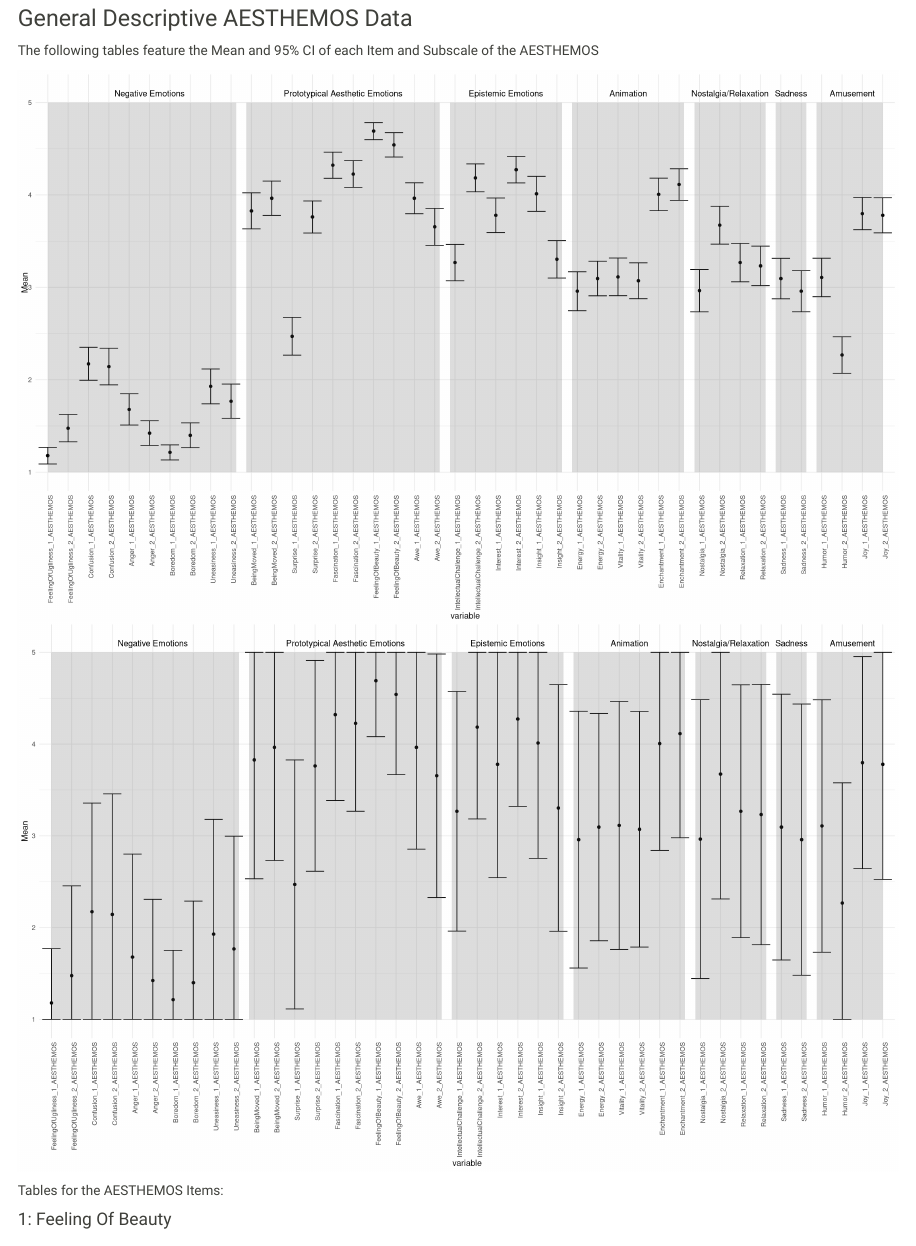
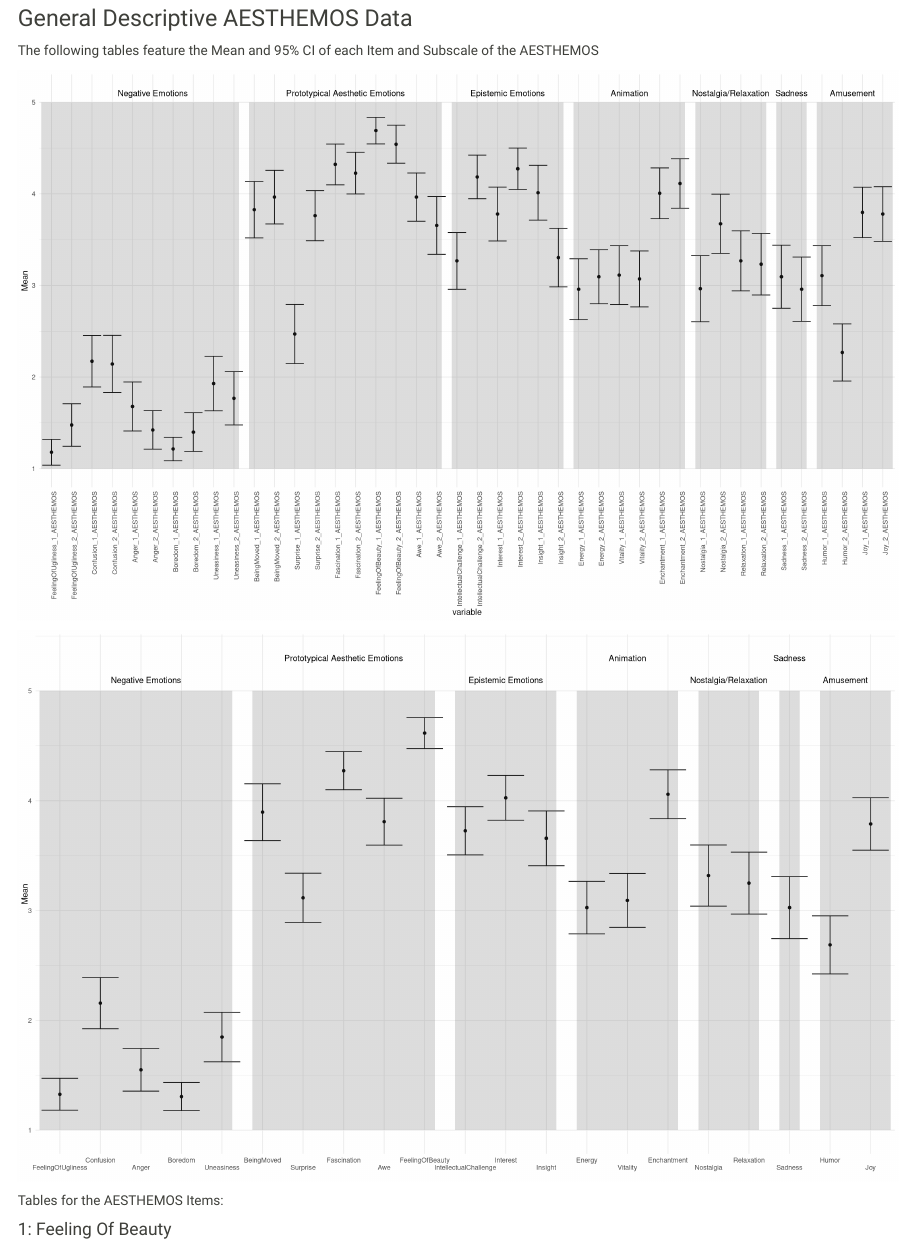
Before and after one commit to jvornhagen/Analysis_GamesAsArt, an R Markdown document (MainAnalyses/DescriptiveHollisticAnalysis/DescriptiveAnalysis.Rmd): the page in a window 1100 px wide, from 2250 px down. Rendered offline with R 4.5, knitr and Pandoc, with nearby package versions; some code elsewhere in the file could not run offline.

Commit message:
Created better AESTHEMOS graphs

````diff
--- a/MainAnalyses/DescriptiveHollisticAnalysis/DescriptiveAnalysis.Rmd
+++ b/MainAnalyses/DescriptiveHollisticAnalysis/DescriptiveAnalysis.Rmd
@@ -651,10 +651,10 @@ DataSetX <- DataSet %>%
 ```
 
 ```{r, fig.width=16, fig.height=10}
-DataSet_AESTHEMOS_melted <- melt(DataSetX[1:42], measure.vars = c(1:42))
+DataSet_AESTHEMOS42_melted <- melt(DataSetX[1:42], measure.vars = c(1:42))
 
 #Reordering AESTHEMOS Dimensions for Graph
-DataSet_AESTHEMOS_melted$variable <- fct_relevel(DataSet_AESTHEMOS_melted$variable,
+DataSet_AESTHEMOS42_melted$variable <- fct_relevel(DataSet_AESTHEMOS42_melted$variable,
                                           #Negative Emotions
                                           "FeelingOfUgliness_1_AESTHEMOS", "FeelingOfUgliness_2_AESTHEMOS",
                                           "Confusion_1_AESTHEMOS", "Confusion_2_AESTHEMOS",
@@ -685,16 +685,42 @@ DataSet_AESTHEMOS_melted$variable <- fct_relevel(DataSet_AESTHEMOS_melted$variab
                                           "Joy_1_AESTHEMOS", "Joy_2_AESTHEMOS"
                                           )
 
-DataSet_AESTHEMOS_melted_grp <- DataSet_AESTHEMOS_melted %>%
+#Bonferoni Corrected for 42 CIs
+DataSet_AESTHEMOS42_melted_grp <- DataSet_AESTHEMOS42_melted %>%
   group_by(variable) %>%
   summarize(Mean=mean(value), SD=sd(value),
-            CI=1.96*(sd(value)*(sqrt((168-1)/168)))/sqrt(168),
+            CI=3.091*(sd(value)*(sqrt((168-1)/168)))/sqrt(168),
             SE=sd(value)/sqrt(168)
             )
 
-#ggplot(DataSet_AESTHEMOS_melted, aes(x=variable, y=value)) +
-#  geom_col() +
-#  theme_classic() +
+
+ggplot(DataSet_AESTHEMOS42_melted_grp, aes(x=variable, y=Mean)) +
+  geom_errorbar(aes(ymin=ifelse(Mean-CI<1, 1, Mean-CI), ymax=ifelse(Mean+CI>5, 5, Mean+CI))) +
+  geom_point() +
+  theme_minimal() +
+  theme(axis.text.x = element_text(angle = 90, hjust = 1)) +
+    annotate("rect", xmin=0.5, xmax=10.25, ymin=1, ymax=5, alpha=.2) +
+    annotate("text", x=6, y=5.1,  label="Negative Emotions") +
+  annotate("rect", xmin=10.75, xmax=20.25, ymin=1, ymax=5, alpha=.2) +
+    annotate("text", x=15.5, y=5.1,  label="Prototypical Aesthetic Emotions") +
+  annotate("rect", xmin=20.75, xmax=26.25, ymin=1, ymax=5, alpha=.2) +
+    annotate("text", x=23.5, y=5.1,  label="Epistemic Emotions") +
+  annotate("rect", xmin=26.75, xmax=32.25, ymin=1, ymax=5, alpha=.2) +
+    annotate("text", x=29.5, y=5.1,  label="Animation") +
+  annotate("rect", xmin=32.75, xmax=36.25, ymin=1, ymax=5, alpha=.2) +
+    annotate("text", x=34.5, y=5.1,  label="Nostalgia/Relaxation") +
+  annotate("rect", xmin=36.75, xmax=38.25, ymin=1, ymax=5, alpha=.2) +
+    annotate("text", x=37.5, y=5.1,  label="Sadness") +
+  annotate("rect", xmin=38.75, xmax=42.5, ymin=1, ymax=5, alpha=.2) +
+    annotate("text", x=40.5, y=5.1,  label="Amusement")
+
+
+##The following is the computation with Credibility Intervals
+
+#ggplot(DataSet_AESTHEMOS42_melted_grp, aes(x=variable, y=Mean)) +
+#  geom_errorbar(aes(ymin=ifelse(Mean-SD<1, 1, Mean-SD), ymax=ifelse(Mean+SD>5, 5, Mean+SD))) +
+#  geom_point() +
+#  theme_minimal() +
 #  theme(axis.text.x = element_text(angle = 90, hjust = 1)) +
 #    annotate("rect", xmin=1, xmax=10.25, ymin=1, ymax=5, alpha=.2) +
 #    annotate("text", x=6, y=5.1,  label="Negative Emotions") +
@@ -710,51 +736,104 @@ DataSet_AESTHEMOS_melted_grp <- DataSet_AESTHEMOS_melted %>%
 #    annotate("text", x=37.5, y=5.1,  label="Sadness") +
 #  annotate("rect", xmin=38.75, xmax=42, ymin=1, ymax=5, alpha=.2) +
 #    annotate("text", x=40.5, y=5.1,  label="Amusement")
-
-ggplot(DataSet_AESTHEMOS_melted_grp, aes(x=variable, y=Mean)) +
+```
+
+
+```{r, fig.width=16, fig.height=10}
+DataSet_AESTHEMOS21_melted <- melt(DataSetX[43:63], measure.vars = c(1:21))
+
+#Reordering AESTHEMOS Dimensions for Graph
+DataSet_AESTHEMOS21_melted$variable <- fct_relevel(DataSet_AESTHEMOS21_melted$variable,
+                                          #Negative Emotions
+                                          "FeelingOfUgliness",
+                                          "Confusion",
+                                          "Anger",
+                                          "Boredom",
+                                          "Uneasiness",
+                                          #Prototypical Aesthetic Emotions
+                                          "BeingMoved",
+                                          "Surprise",
+                                          "Fascination",
+                                          "Awe",
+                                          "FeelingOfBeauty",
+                                          #Epistemic Emotions
+                                          "IntellectualChallenge",
+                                          "Interest",
+                                          "Insight",
+                                          #Animation
+                                          "Energy",
+                                          "Vitality",
+                                          "Enchantment",
+                                          #Nostalgia
+                                          "Nostalgia",
+                                          "Relaxation",
+                                          #Sadness
+                                          "Sadness",
+                                          #Amusement
+                                          "Humor",
+                                          "Joy"
+                                          )
+
+#Bonferoni Corrected for 21 CIs
+
+DataSet_AESTHEMOS21_melted_grp <- DataSet_AESTHEMOS21_melted %>%
+  group_by(variable) %>%
+  summarize(Mean=mean(value), SD=sd(value),
+            CI=2.82*(sd(value)*(sqrt((168-1)/168)))/sqrt(168),
+            SE=sd(value)/sqrt(168)
+            )
+
+
+ggplot(DataSet_AESTHEMOS21_melted_grp, aes(x=variable, y=Mean)) +
   geom_errorbar(aes(ymin=ifelse(Mean-CI<1, 1, Mean-CI), ymax=ifelse(Mean+CI>5, 5, Mean+CI))) +
   geom_point() +
   theme_minimal() +
-  theme(axis.text.x = element_text(angle = 90, hjust = 1)) +
-    annotate("rect", xmin=1, xmax=10.25, ymin=1, ymax=5, alpha=.2) +
-    annotate("text", x=6, y=5.1,  label="Negative Emotions") +
-  annotate("rect", xmin=10.75, xmax=20.25, ymin=1, ymax=5, alpha=.2) +
-    annotate("text", x=15.5, y=5.1,  label="Prototypical Aesthetic Emotions") +
-  annotate("rect", xmin=20.75, xmax=26.25, ymin=1, ymax=5, alpha=.2) +
-    annotate("text", x=23.5, y=5.1,  label="Epistemic Emotions") +
-  annotate("rect", xmin=26.75, xmax=32.25, ymin=1, ymax=5, alpha=.2) +
-    annotate("text", x=29.5, y=5.1,  label="Animation") +
-  annotate("rect", xmin=32.75, xmax=36.25, ymin=1, ymax=5, alpha=.2) +
-    annotate("text", x=34.5, y=5.1,  label="Nostalgia/Relaxation") +
-  annotate("rect", xmin=36.75, xmax=38.25, ymin=1, ymax=5, alpha=.2) +
-    annotate("text", x=37.5, y=5.1,  label="Sadness") +
-  annotate("rect", xmin=38.75, xmax=42, ymin=1, ymax=5, alpha=.2) +
-    annotate("text", x=40.5, y=5.1,  label="Amusement")
-
-
-ggplot(DataSet_AESTHEMOS_melted_grp, aes(x=variable, y=Mean)) +
-  geom_errorbar(aes(ymin=ifelse(Mean-SD<1, 1, Mean-SD), ymax=ifelse(Mean+SD>5, 5, Mean+SD))) +
-  geom_point() +
-  theme_minimal() +
-  theme(axis.text.x = element_text(angle = 90, hjust = 1)) +
-    annotate("rect", xmin=1, xmax=10.25, ymin=1, ymax=5, alpha=.2) +
-    annotate("text", x=6, y=5.1,  label="Negative Emotions") +
-  annotate("rect", xmin=10.75, xmax=20.25, ymin=1, ymax=5, alpha=.2) +
-    annotate("text", x=15.5, y=5.1,  label="Prototypical Aesthetic Emotions") +
-  annotate("rect", xmin=20.75, xmax=26.25, ymin=1, ymax=5, alpha=.2) +
-    annotate("text", x=23.5, y=5.1,  label="Epistemic Emotions") +
-  annotate("rect", xmin=26.75, xmax=32.25, ymin=1, ymax=5, alpha=.2) +
-    annotate("text", x=29.5, y=5.1,  label="Animation") +
-  annotate("rect", xmin=32.75, xmax=36.25, ymin=1, ymax=5, alpha=.2) +
-    annotate("text", x=34.5, y=5.1,  label="Nostalgia/Relaxation") +
-  annotate("rect", xmin=36.75, xmax=38.25, ymin=1, ymax=5, alpha=.2) +
-    annotate("text", x=37.5, y=5.1,  label="Sadness") +
-  annotate("rect", xmin=38.75, xmax=42, ymin=1, ymax=5, alpha=.2) +
-    annotate("text", x=40.5, y=5.1,  label="Amusement")
-```
-
-
-
+  scale_x_discrete(labels = function(labels) {
+    fixedLabels <- c()
+    for (l in 1:length(labels)) {
+      fixedLabels[l] <- paste0(ifelse(l %% 2 == 0, '', '\n'), labels[l])
+    }
+    return(fixedLabels)
+  })+
+  xlab("")+
+  annotate("rect", xmin=0.5, xmax=5.25, ymin=1, ymax=5, alpha=.2) +
+    annotate("text", x=3.125, y=5.1,  label="Negative Emotions") +
+  annotate("rect", xmin=5.75, xmax=10.25, ymin=1, ymax=5, alpha=.2) +
+    annotate("text", x=8, y=5.3,  label="Prototypical Aesthetic Emotions") +
+  annotate("rect", xmin=10.75, xmax=13.25, ymin=1, ymax=5, alpha=.2) +
+    annotate("text", x=12, y=5.1,  label="Epistemic Emotions") +
+  annotate("rect", xmin=13.75, xmax=16.25, ymin=1, ymax=5, alpha=.2) +
+    annotate("text", x=15, y=5.3,  label="Animation") +
+  annotate("rect", xmin=16.75, xmax=18.25, ymin=1, ymax=5, alpha=.2) +
+    annotate("text", x=17.5, y=5.1,  label="Nostalgia/Relaxation") +
+  annotate("rect", xmin=18.75, xmax=19.25, ymin=1, ymax=5, alpha=.2) +
+    annotate("text", x=19, y=5.3,  label="Sadness") +
+  annotate("rect", xmin=19.75, xmax=21.5, ymin=1, ymax=5, alpha=.2) +
+    annotate("text", x=20.375, y=5.1,  label="Amusement")
+
+
+##The following is the computation with Credibility Intervals
+
+#ggplot(DataSet_AESTHEMOS21_melted_grp, aes(x=variable, y=Mean)) +
+#  geom_errorbar(aes(ymin=ifelse(Mean-SD<1, 1, Mean-SD), ymax=ifelse(Mean+SD>5, 5, Mean+SD))) +
+#  geom_point() +
+#  theme_minimal() +
+#  theme(axis.text.x = element_text(angle = 90, hjust = 1)) +
+#    annotate("rect", xmin=1, xmax=10.25, ymin=1, ymax=5, alpha=.2) +
+#    annotate("text", x=6, y=5.1,  label="Negative Emotions") +
+#  annotate("rect", xmin=10.75, xmax=20.25, ymin=1, ymax=5, alpha=.2) +
+#    annotate("text", x=15.5, y=5.1,  label="Prototypical Aesthetic Emotions") +
+#  annotate("rect", xmin=20.75, xmax=26.25, ymin=1, ymax=5, alpha=.2) +
+#    annotate("text", x=23.5, y=5.1,  label="Epistemic Emotions") +
+#  annotate("rect", xmin=26.75, xmax=32.25, ymin=1, ymax=5, alpha=.2) +
+#    annotate("text", x=29.5, y=5.1,  label="Animation") +
+#  annotate("rect", xmin=32.75, xmax=36.25, ymin=1, ymax=5, alpha=.2) +
+#    annotate("text", x=34.5, y=5.1,  label="Nostalgia/Relaxation") +
+#  annotate("rect", xmin=36.75, xmax=38.25, ymin=1, ymax=5, alpha=.2) +
+#    annotate("text", x=37.5, y=5.1,  label="Sadness") +
+#  annotate("rect", xmin=38.75, xmax=42, ymin=1, ymax=5, alpha=.2) +
+#    annotate("text", x=40.5, y=5.1,  label="Amusement")
+```
 
 
 
````
Also changed, not shown: MainAnalyses/DescriptiveHollisticAnalysis/AESTHEMOS21.png (added), MainAnalyses/QualitativeAnalysis/ContentAnalysis/SecondCodingRound/CA_Coding_Jan.xlsx.
